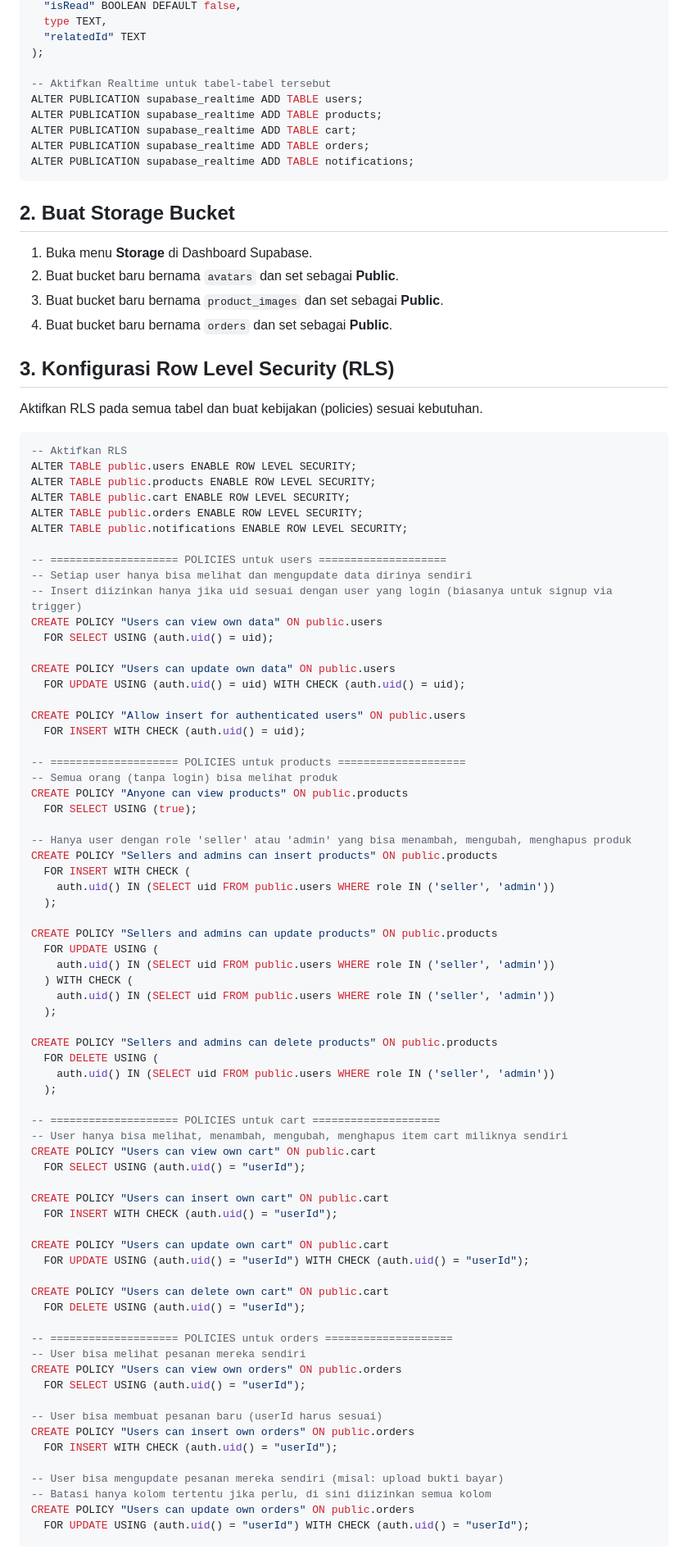
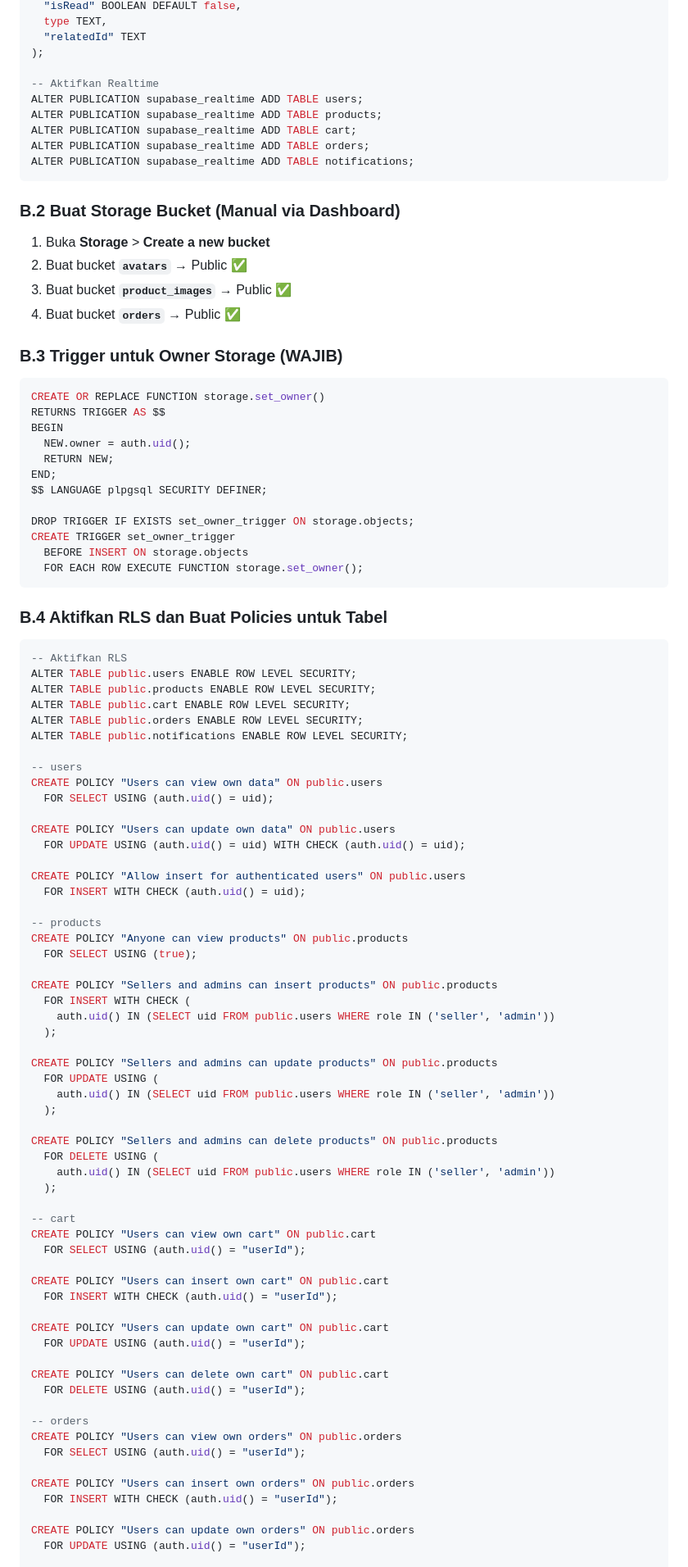
Before and after one commit to NarmadaWeb/AyamKu, a Markdown page: SUPABASE_SETUP.md, the part around one of its changes. Shown at 82% size. Drawn GitHub-style.

````diff
--- a/SUPABASE_SETUP.md
+++ b/SUPABASE_SETUP.md
@@ -78,7 +170,7 @@ CREATE TABLE public.notifications (
   "relatedId" TEXT
 );
 
--- Aktifkan Realtime untuk tabel-tabel tersebut
+-- Aktifkan Realtime
 ALTER PUBLICATION supabase_realtime ADD TABLE users;
 ALTER PUBLICATION supabase_realtime ADD TABLE products;
 ALTER PUBLICATION supabase_realtime ADD TABLE cart;
@@ -86,16 +178,31 @@ ALTER PUBLICATION supabase_realtime ADD TABLE orders;
 ALTER PUBLICATION supabase_realtime ADD TABLE notifications;
 ```
 
-## 2. Buat Storage Bucket
+### B.2 Buat Storage Bucket (Manual via Dashboard)
 
-1. Buka menu **Storage** di Dashboard Supabase.
-2. Buat bucket baru bernama `avatars` dan set sebagai **Public**.
-3. Buat bucket baru bernama `product_images` dan set sebagai **Public**.
-4. Buat bucket baru bernama `orders` dan set sebagai **Public**.
+1. Buka **Storage** > **Create a new bucket**
+2. Buat bucket **`avatars`** → Public ✅
+3. Buat bucket **`product_images`** → Public ✅
+4. Buat bucket **`orders`** → Public ✅
 
-## 3. Konfigurasi Row Level Security (RLS)
+### B.3 Trigger untuk Owner Storage (WAJIB)
 
-Aktifkan RLS pada semua tabel dan buat kebijakan (policies) sesuai kebutuhan.
+```sql
+CREATE OR REPLACE FUNCTION storage.set_owner()
+RETURNS TRIGGER AS $$
+BEGIN
+  NEW.owner = auth.uid();
+  RETURN NEW;
+END;
+$$ LANGUAGE plpgsql SECURITY DEFINER;
+
+DROP TRIGGER IF EXISTS set_owner_trigger ON storage.objects;
+CREATE TRIGGER set_owner_trigger
+  BEFORE INSERT ON storage.objects
+  FOR EACH ROW EXECUTE FUNCTION storage.set_owner();
+```
+
+### B.4 Aktifkan RLS dan Buat Policies untuk Tabel
 
 ```sql
 -- Aktifkan RLS
@@ -105,9 +212,7 @@ ALTER TABLE public.cart ENABLE ROW LEVEL SECURITY;
 ALTER TABLE public.orders ENABLE ROW LEVEL SECURITY;
 ALTER TABLE public.notifications ENABLE ROW LEVEL SECURITY;
 
--- ==================== POLICIES untuk users ====================
--- Setiap user hanya bisa melihat dan mengupdate data dirinya sendiri
--- Insert diizinkan hanya jika uid sesuai dengan user yang login (biasanya untuk signup via trigger)
+-- users
 CREATE POLICY "Users can view own data" ON public.users
   FOR SELECT USING (auth.uid() = uid);
 
@@ -117,12 +222,10 @@ CREATE POLICY "Users can update own data" ON public.users
 CREATE POLICY "Allow insert for authenticated users" ON public.users
   FOR INSERT WITH CHECK (auth.uid() = uid);
 
--- ==================== POLICIES untuk products ====================
--- Semua orang (tanpa login) bisa melihat produk
+-- products
 CREATE POLICY "Anyone can view products" ON public.products
   FOR SELECT USING (true);
 
--- Hanya user dengan role 'seller' atau 'admin' yang bisa menambah, mengubah, menghapus produk
 CREATE POLICY "Sellers and admins can insert products" ON public.products
   FOR INSERT WITH CHECK (
     auth.uid() IN (SELECT uid FROM public.users WHERE role IN ('seller', 'admin'))
@@ -131,8 +234,6 @@ CREATE POLICY "Sellers and admins can insert products" ON public.products
 CREATE POLICY "Sellers and admins can update products" ON public.products
   FOR UPDATE USING (
     auth.uid() IN (SELECT uid FROM public.users WHERE role IN ('seller', 'admin'))
-  ) WITH CHECK (
-    auth.uid() IN (SELECT uid FROM public.users WHERE role IN ('seller', 'admin'))
   );
 
 CREATE POLICY "Sellers and admins can delete products" ON public.products
@@ -140,8 +241,7 @@ CREATE POLICY "Sellers and admins can delete products" ON public.products
     auth.uid() IN (SELECT uid FROM public.users WHERE role IN ('seller', 'admin'))
   );
 
--- ==================== POLICIES untuk cart ====================
--- User hanya bisa melihat, menambah, mengubah, menghapus item cart miliknya sendiri
+-- cart
 CREATE POLICY "Users can view own cart" ON public.cart
   FOR SELECT USING (auth.uid() = "userId");
 
@@ -149,22 +249,18 @@ CREATE POLICY "Users can insert own cart" ON public.cart
   FOR INSERT WITH CHECK (auth.uid() = "userId");
 
 CREATE POLICY "Users can update own cart" ON public.cart
-  FOR UPDATE USING (auth.uid() = "userId") WITH CHECK (auth.uid() = "userId");
+  FOR UPDATE USING (auth.uid() = "userId");
 
 CREATE POLICY "Users can delete own cart" ON public.cart
   FOR DELETE USING (auth.uid() = "userId");
 
--- ==================== POLICIES untuk orders ====================
--- User bisa melihat pesanan mereka sendiri
+-- orders
 CREATE POLICY "Users can view own orders" ON public.orders
   FOR SELECT USING (auth.uid() = "userId");
 
--- User bisa membuat pesanan baru (userId harus sesuai)
 CREATE POLICY "Users can insert own orders" ON public.orders
   FOR INSERT WITH CHECK (auth.uid() = "userId");
 
--- User bisa mengupdate pesanan mereka sendiri (misal: upload bukti bayar)
--- Batasi hanya kolom tertentu jika perlu, di sini diizinkan semua kolom
 CREATE POLICY "Users can update own orders" ON public.orders
-  FOR UPDATE USING (auth.uid() = "userId") WITH CHECK (auth.uid() = "userId");
+  FOR UPDATE USING (auth.uid() = "userId");
 
````
Also changed, not shown: other parts of SUPABASE_SETUP.md (+136 -48 lines).
